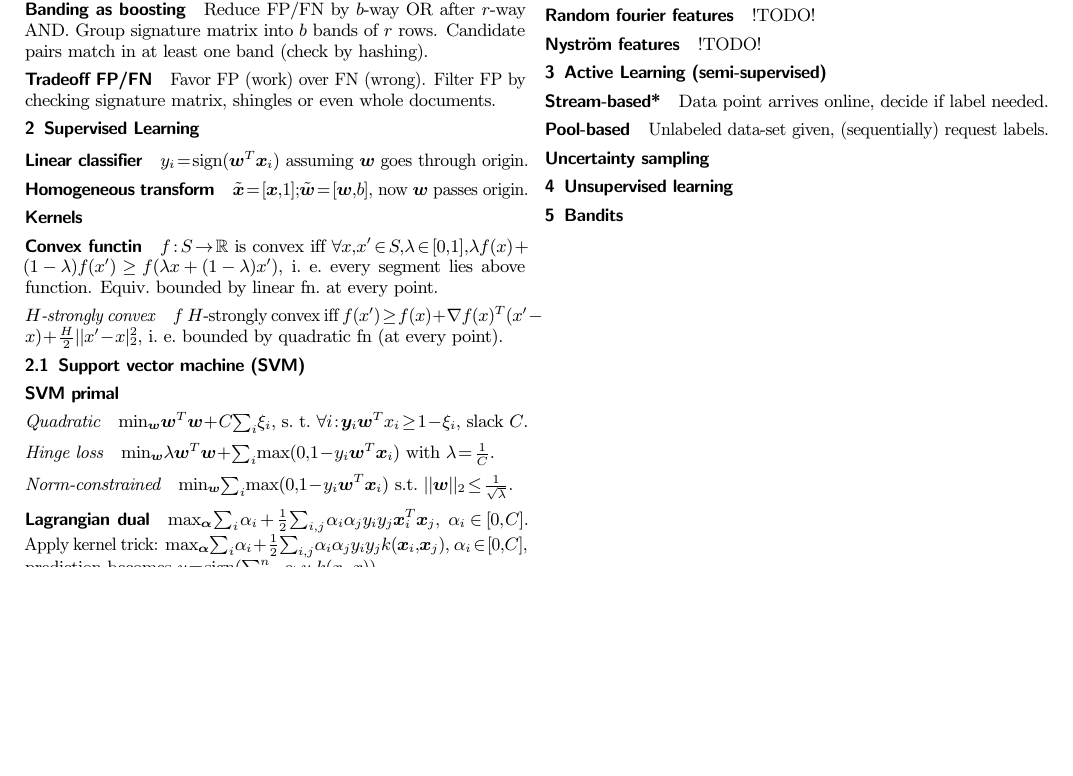
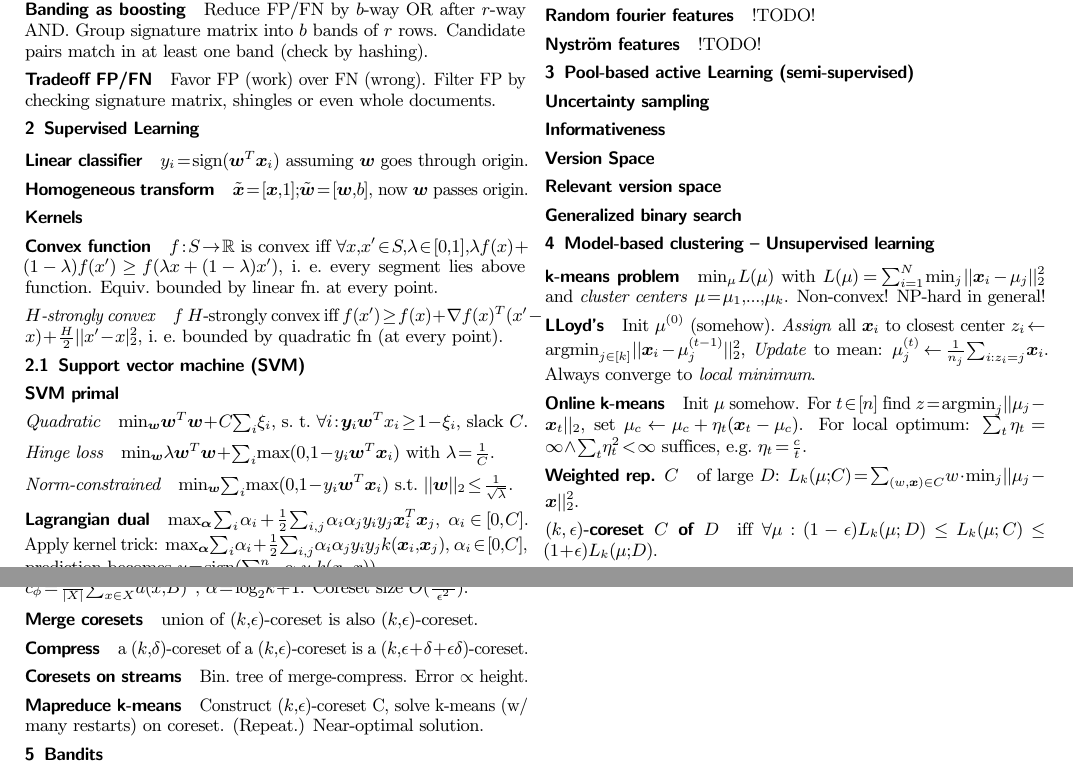
Before and after one commit to timethy/eth-16hs-data-mining, a LaTeX document (DM-summary.tex): part of page 2 of 2 before the commit and two parts of pages 2 and 3 of 3 after it, the two joined at a grey line, cut so that both start at the same text, the shorter picture padded with empty space. The pictures show the PDF file DM-summary.pdf that the author committed with the source.

Commit message:
ADD section 4: Clustering k-means

```diff
--- a/DM-summary.tex
+++ b/DM-summary.tex
@@ -129,7 +129,7 @@ Filter FP by checking signature matrix, shingles or even whole documents.
 \paragraph{Linear classifier} $y_i = \sign(\bm w^T\bm x_i)$ assuming $\bm w$ goes through origin.
 \paragraph{Homogeneous transform} $\tilde{\bm x} = [\bm x, 1]; \tilde{\bm w} = [\bm w, b]$, now $\bm w$ passes origin.
 \paragraph{Kernels}
-\paragraph{Convex functin} $f: S \rightarrow \R$ is convex iff $\forall x,x'\in S, \lambda \in [0,1], \lambda f(x) + (1-\lambda)f(x') \geq f(\lambda x + (1-\lambda)x')$, i.\ e.\ every segment lies above function. Equiv.\ bounded by linear fn.\ at every point.
+\paragraph{Convex function} $f: S \rightarrow \R$ is convex iff $\forall x,x'\in S, \lambda \in [0,1], \lambda f(x) + (1-\lambda)f(x') \geq f(\lambda x + (1-\lambda)x')$, i.\ e.\ every segment lies above function. Equiv.\ bounded by linear fn.\ at every point.
 %\subparagraph{Concave} $f$ concave, iff $-f$ convex.
 \subparagraph{$H$-strongly convex} $f$ $H$-strongly convex iff $f(x') \geq f(x) + \nabla f(x)^T(x'-x)+\frac{H}{2}||x'-x|_2^2$, i.\ e.\ bounded by quadratic fn (at every point).
 % Bonus: Lagrangian
@@ -214,14 +214,51 @@ Where $\phi(x)$ corresponds to a kernel $k(x,x') = \phi(x)^T\phi(x')$.
 \paragraph{Nyström features}
 !TODO!
 
-\section{Active Learning (semi-supervised)}
-\paragraph{Stream-based*} Data point arrives online, decide if label needed.
-\paragraph{Pool-based} Unlabeled data-set given, (sequentially) request labels.
+\section{Pool-based active Learning (semi-supervised)}
+%\paragraph{Stream-based*} Data point arrives online, decide if label needed.
+%\paragraph{Pool-based} Unlabeled data-set given, (sequentially) request labels.
 
 \paragraph{Uncertainty sampling}
 
-\section{Unsupervised learning}
+\paragraph{Informativeness}
+\paragraph{Version Space}
+\paragraph{Relevant version space}
+\paragraph{Generalized binary search}
 
+\section{Model-based clustering -- Unsupervised learning}
+\paragraph{k-means problem}
+$\min_\mu L(\mu)$ with
+$L(\mu) = \sum_{i=1}^{N}\min_j||\bm x_i-\mu_j||_2^2$ and \emph{cluster centers} $\mu = \mu_1,\dots,\mu_k$.
+Non-convex! NP-hard in general!
+
+\paragraph{LLoyd's}
+Init $\mu^{(0)}$ (somehow).
+\emph{Assign} all $\bm x_i$ to closest center $z_i \leftarrow \argmin_{j \in [k]} ||\bm x_i - \mu_j^{(t-1)}||_2^2$,
+\emph{Update} to mean: $\mu_j^{(t)} \leftarrow \frac{1}{n_j}\sum_{i:z_i = j}\bm x_i$.
+Always converge to \emph{local minimum}.
+
+\paragraph{Online k-means} Init $\mu$ somehow.
+For $t \in [n]$ find $z = \argmin_j||\mu_j-\bm x_t||_2$, set $\mu_c \leftarrow \mu_c + \eta_t(\bm x_t - \mu_c)$. For local optimum: $\sum_t \eta_t = \infty \wedge \sum_t \eta_t^2 < \infty$ suffices, e.g.\ $\eta_t = \frac{c}{t}$.
+
+\paragraph{Weighted rep. $C$} of large $D$: $L_k(\mu;C) = \sum_{(w,\bm x)\in C}w\cdot\min_j||\mu_j - \bm x||_2^2$.
+
+\paragraph{$(k,\eps)$-coreset $C$ of $D$} iff $\forall\mu: (1-\eps)L_k(\mu;D) \leq L_k(\mu;C) \leq (1+\eps)L_k(\mu;D)$.
+
+\paragraph{Step 1: $D^2$-sampling}
+Sample prob.\ $p(x) = \frac{d(x,B)^2}{\sum_{x' \in X} d(x', B)^2}$.
+
+\paragraph{Step 2: Importance sampling}
+$B_i = \{\bm x\in D: i \in \argmin d(\bm x,b_i)\}$ ?? what is i ??
+Sample $q(\bm x) \propto \frac{\alpha d(\bm x,B)^2}{c_\phi} + \frac{2\alpha\sum_{\bm x'\in B_i} d(\bm x',B)^2}{|B_i|c_\phi} + \frac{4|X|}{|B_i|}$, $c_\phi = \frac{1}{|X|}\sum_{x\in X}d(x,B)^2$, $\alpha = \log_2 k + 1$.
+Coreset size $O(\frac{dk^3}{\eps^2})$.
+
+\paragraph{Merge coresets} union of $(k,\eps)$-coreset is also $(k,\eps)$-coreset.
+
+\paragraph{Compress} a $(k,\delta)$-coreset of a $(k,\eps)$-coreset is a $(k,\eps+\delta+\eps\delta)$-coreset.
+
+\paragraph{Coresets on streams} Bin.\ tree of merge-compress. Error $\propto$ height.
+
+\paragraph{Mapreduce k-means} Construct $(k,\eps)$-coreset C, solve k-means (w/ many restarts) on coreset. (Repeat.) Near-optimal solution.
 
 \section{Bandits}
 
```
Also changed, not shown: DM-summary.pdf, DM-summary.tex (2 more changed lines).
